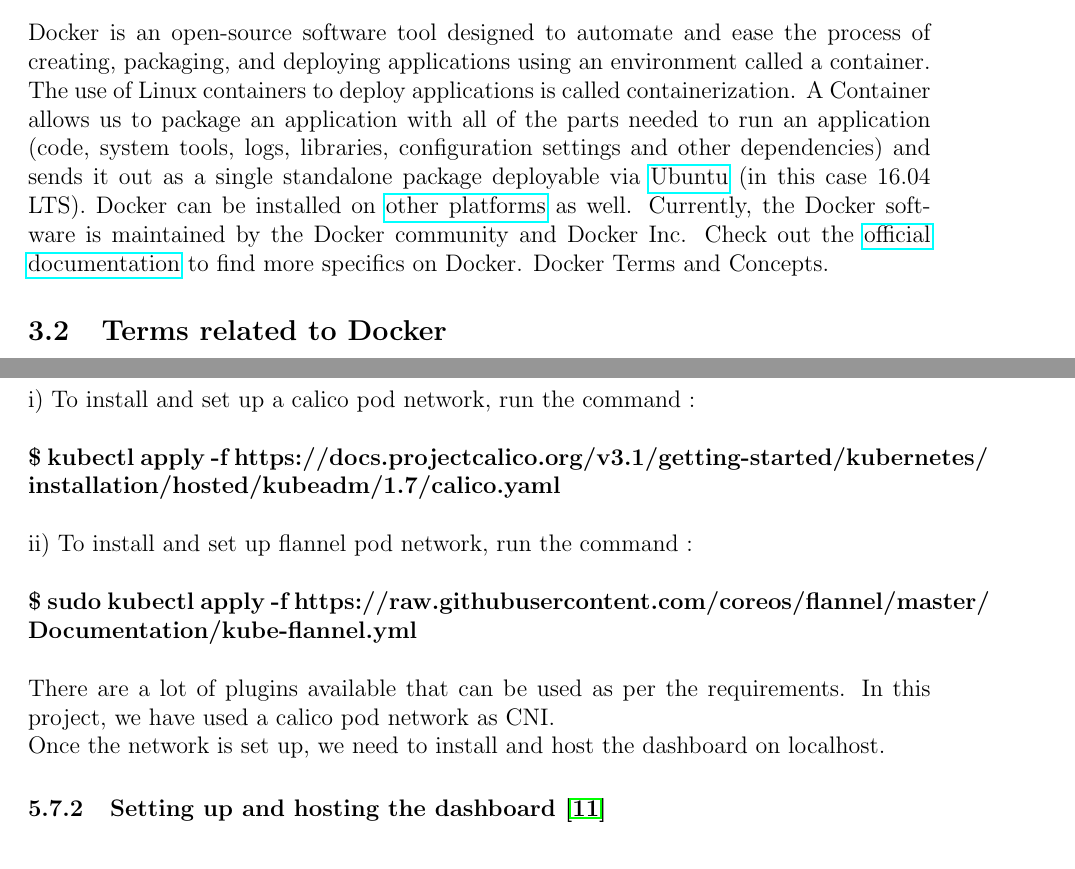
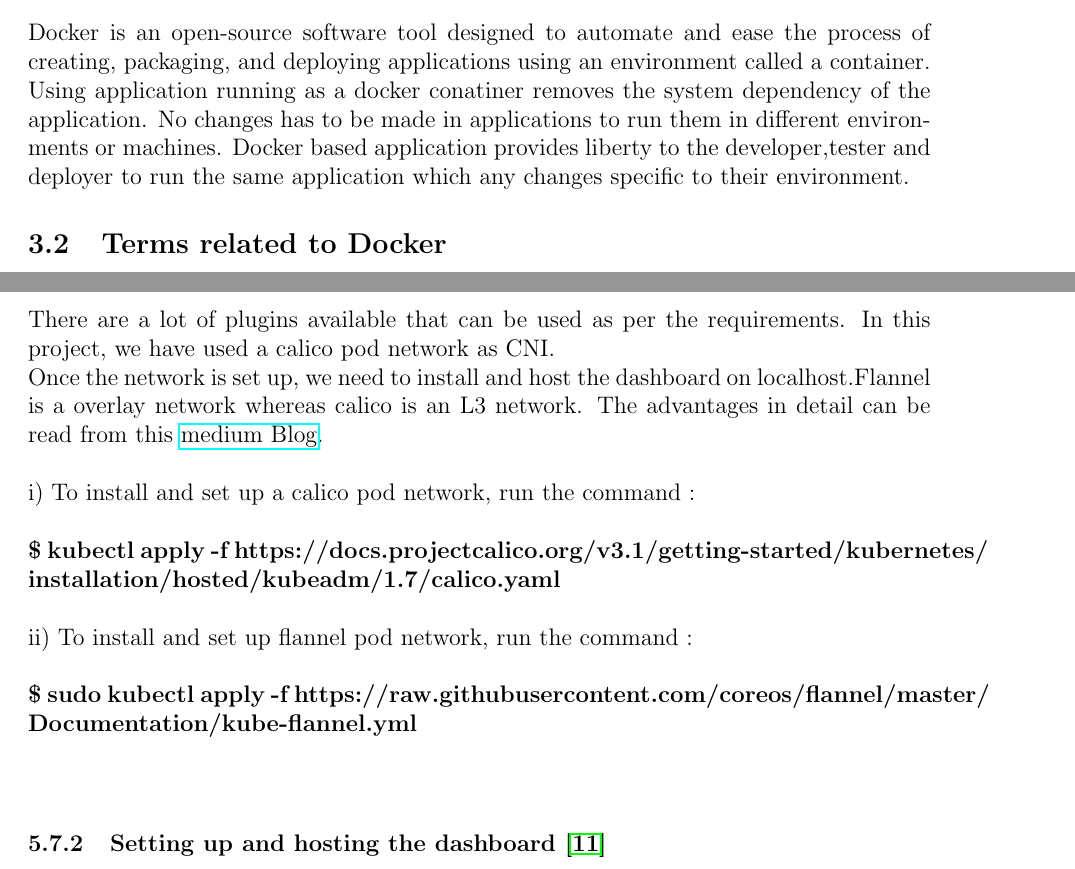
Before and after one commit to msoumyakant14/P3_Report, a LaTeX document (Downloads/EkalavyaSummerInternship2019/latex-template/P3_FRG_REPORT.tex): two parts of pages 10 and 23 of 50, joined at a grey line, cut so that both start at the same text. Compiled offline with pdfLaTeX.

Commit message:
Modified the documentation

```diff
--- a/Downloads/EkalavyaSummerInternship2019/latex-template/P3_FRG_REPORT.tex
+++ b/Downloads/EkalavyaSummerInternship2019/latex-template/P3_FRG_REPORT.tex
@@ -222,7 +222,7 @@
 
 \section{Docker \cite{Docker}}
 \subsection{About Docker}
-Docker is an open-source software tool designed to automate and ease the process of creating, packaging, and deploying applications using an environment called a container. The use of Linux containers to deploy applications is called containerization. A Container allows us to package an application with all of the parts needed to run an application (code, system tools, logs, libraries, configuration settings and other dependencies) and sends it out as a single standalone package deployable via \href{https://goo.gl/f77a2v}{Ubuntu} (in this case 16.04 LTS). Docker can be installed on \href{https://goo.gl/iTES81}{other platforms} as well. Currently, the Docker software is maintained by the Docker community and Docker Inc. Check out the \href{https://docs.docker.com/}{official documentation} to find more specifics on Docker. Docker Terms and Concepts.
+Docker is an open-source software tool designed to automate and ease the process of creating, packaging, and deploying applications using an environment called a container. Using application running as a docker conatiner removes the system dependency of the application. No changes has to be made in applications to run them in different environments or machines. Docker based application provides liberty to the developer,tester and deployer to run the same application which any changes specific to their environment.
 \subsection{Terms related to Docker}
 \subsubsection{Containerization}
 Containerization is a lightweight alternative to full machine virtualization that involves encapsulating an application within a container with its own operating environment. Essentially, containers share the kernel space with the host OS, but have a separate user space. This makes them lightweight.
@@ -477,12 +477,12 @@
 	\$ sudo chown \$(id -u):\$(id -g) \$HOME/.kube/config
 }
 \subsubsection{Setting up a pod network}
+There are a lot of plugins available that can be used as per the requirements. In this project, we have used a calico pod network as CNI.\\
+Once the network is set up, we need to install and host the dashboard on localhost.Flannel is a overlay network whereas calico is an L3 network. The advantages in detail can be read from this  \href{https://medium.com/@jain.sm/flannel-vs-calico-a-battle-of-l2-vs-l3-based-networking-5a30cd0a3ebd}{medium Blog}.\\\\
 i) To install and set up a calico pod network, run the command :\\\\
 \textbf{\$ kubectl apply -f https://docs.projectcalico.org/v3.1/getting-started/kubernetes/\\installation/hosted/kubeadm/1.7/calico.yaml}\\\\
 ii) To install and set up flannel pod network, run the command :\\\\
 \textbf{\$ sudo kubectl apply -f https://raw.githubusercontent.com/coreos/flannel/master/\\Documentation/kube-flannel.yml}\\\\
-There are a lot of plugins available that can be used as per the requirements. In this project, we have used a calico pod network as CNI.\\
-Once the network is set up, we need to install and host the dashboard on localhost.
 \subsubsection{Setting up and hosting the dashboard \cite{Dashboard}}
 i) For installation and hosting in localhost : \\\\
 \textbf{\$ kubectl create -f https://raw.githubusercontent.com/kubernetes/dashboard/\\v1.8.3/src/deploy/recommended/kubernetes-dashboard.yaml}\\\\
```
Also changed, not shown: Downloads/EkalavyaSummerInternship2019/latex-template/P3_FRG_REPORT.pdf, 6 other files.
